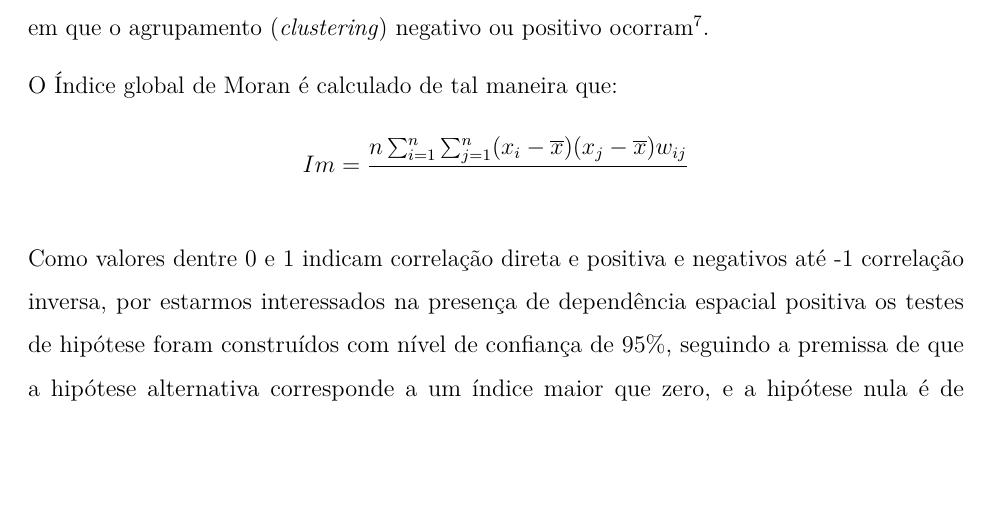
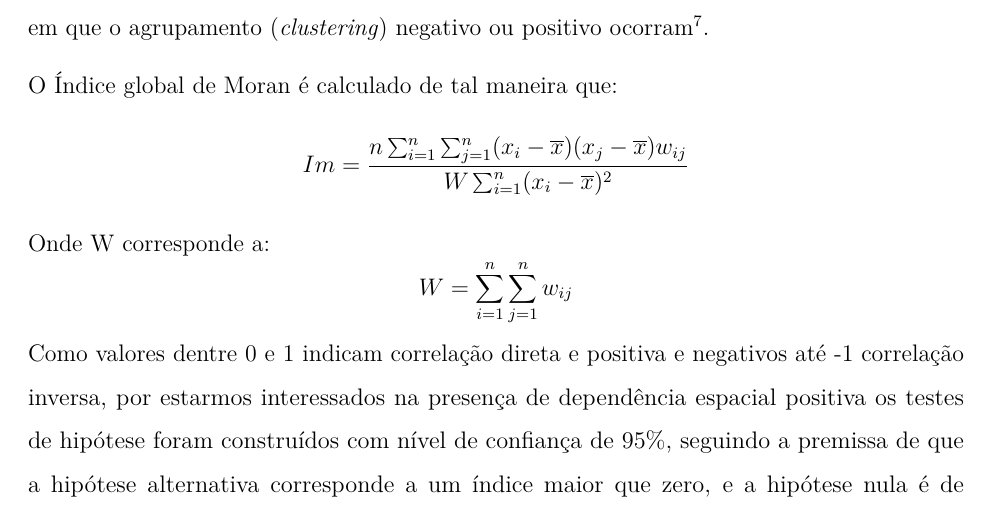
Before and after one commit to marreapato/Spatial_Temporal_Covid19_Study, an R Markdown document (Notebooks/intr_results.rmd): part of page 3 of 5, cut so that both start at the same text, the shorter picture padded with empty space. Rendered offline with R 4.5, knitr and Pandoc, then LaTeX, with nearby package versions.

Commit message:
Update intr_results.rmd

```diff
--- a/Notebooks/intr_results.rmd
+++ b/Notebooks/intr_results.rmd
@@ -38,8 +38,9 @@ documentclass: report
  Para avaliar a dependência espacial foi utilizado o método knn para ligar os polígonos e criar a matriz de vizinhança normalizada por linha para que fossem calculados o Índice de Moran global e o local. O índice global é o método tradicionalmente usado e condensa a dependência espacial em apenas um número $\!\!^6$, no entanto o uso do indicador local de associação espacial (LISA) utilizado para identificar padrões espaciais, se faz útil pois de acordo com Maia, Gomes e Almeida (2018, p.930) enquanto o índice de Moran global pode sugerir que haja baixa correlação espacial nos dados, os valores do LISA podem identificar sub-regiões geográficas em que o agrupamento (*clustering*) negativo ou positivo ocorram $\!\!^7$.
 
  O Índice global de Moran é calculado de tal maneira que:
-$$Im = \frac{n\sum_{i=1}^{n}\sum_{j=1}^{n}(x_{i}-\overline{x})(x_{j}-\overline{x})w_{ij}}{}$$
-
+$$Im = \frac{n\sum_{i=1}^{n}\sum_{j=1}^{n}(x_{i}-\overline{x})(x_{j}-\overline{x})w_{ij}}{W\sum_{i=1}^{n}(x_{i}-\overline{x})^2}$$
+ Onde W corresponde a:
+ $$W=\sum_{i=1}^{n}\sum_{j=1}^{n}w_{ij}$$
  Como valores dentre 0 e 1 indicam correlação direta e positiva e negativos até -1 correlação inversa, por estarmos interessados na presença de dependência espacial positiva os testes de hipótese foram construídos com nível de confiança de 95%, seguindo a premissa de que a hipótese alternativa corresponde a um índice maior que zero, e a hipótese nula é de independência espacial, ou seja Ho=0 e H1>0 $\!\!^8$. A validação do índice foi feita utilizando 10.000 simulações em um teste de permutações aleatórias.
 
 ## Resultados
```
